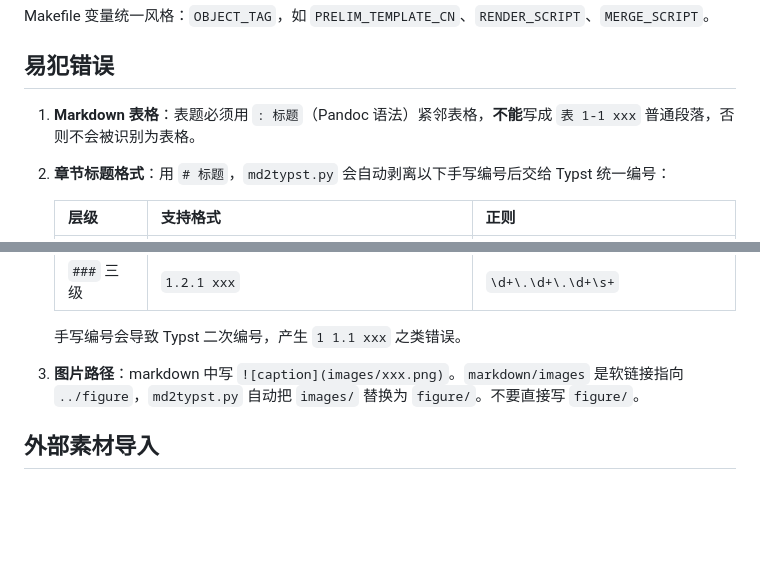
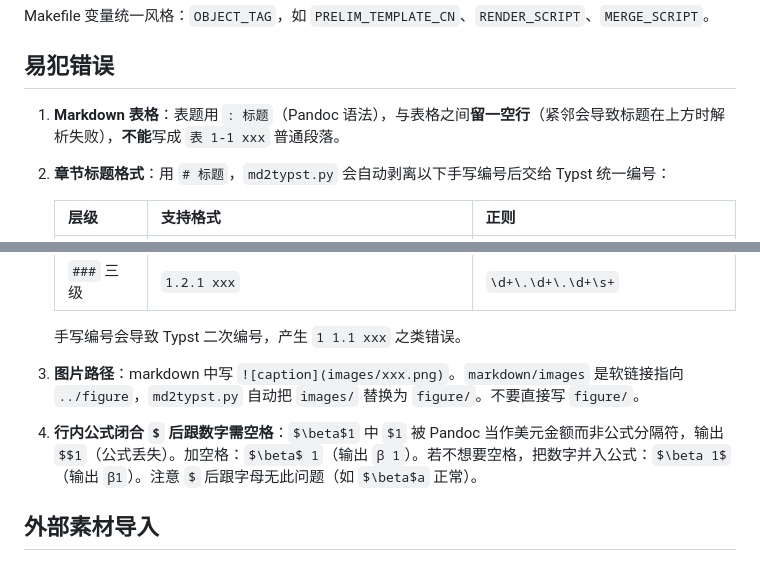
Before and after one commit to comsoi/thesis-generator, a Markdown page: AGENTS.md, 2 parts joined by grey strips. GitHub-like rendering; blank space fills up the shorter version.

Commit message:
docs(AGENTS.md): 补充表格标题与公式格式注意事项
修正表格标题应留空行的说明，并新增行内公式 $ 后跟数字
需空格的注意事项。

```diff
--- a/AGENTS.md
+++ b/AGENTS.md
@@ -31,7 +31,7 @@ Makefile 变量统一风格：`OBJECT_TAG`，如 `PRELIM_TEMPLATE_CN`、`RENDER_
 
 ## 易犯错误
 
-1. **Markdown 表格**：表题必须用 `: 标题`（Pandoc 语法）紧邻表格，**不能**写成 `表 1-1 xxx` 普通段落，否则不会被识别为表格。
+1. **Markdown 表格**：表题用 `: 标题`（Pandoc 语法），与表格之间**留一空行**（紧邻会导致标题在上方时解析失败），**不能**写成 `表 1-1 xxx` 普通段落。
 2. **章节标题格式**：用 `# 标题`，`md2typst.py` 会自动剥离以下手写编号后交给 Typst 统一编号：
 
    | 层级 | 支持格式 | 正则 |
@@ -42,6 +42,7 @@ Makefile 变量统一风格：`OBJECT_TAG`，如 `PRELIM_TEMPLATE_CN`、`RENDER_
 
    手写编号会导致 Typst 二次编号，产生 `1 1.1 xxx` 之类错误。
 3. **图片路径**：markdown 中写 `![caption](images/xxx.png)`。`markdown/images` 是软链接指向 `../figure`，`md2typst.py` 自动把 `images/` 替换为 `figure/`。不要直接写 `figure/`。
+4. **行内公式闭合 `$` 后跟数字需空格**：`$\beta$1` 中 `$1` 被 Pandoc 当作美元金额而非公式分隔符，输出 `$$1`（公式丢失）。加空格：`$\beta$ 1`（输出 `β 1`）。若不想要空格，把数字并入公式：`$\beta 1$`（输出 `β1`）。注意 `$` 后跟字母无此问题（如 `$\beta$a` 正常）。
 
 ## 外部素材导入
 
```
